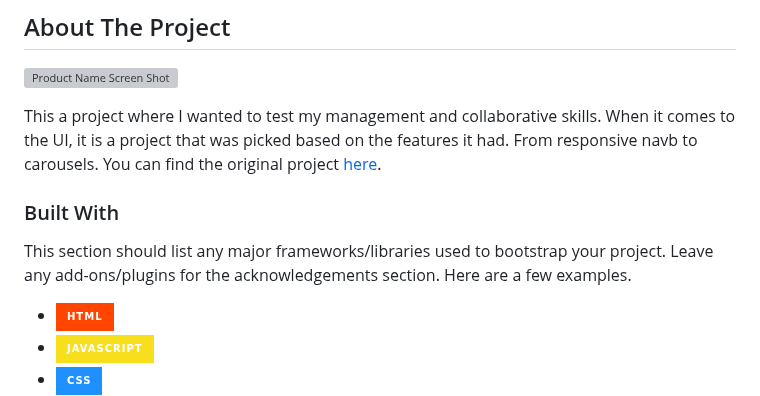
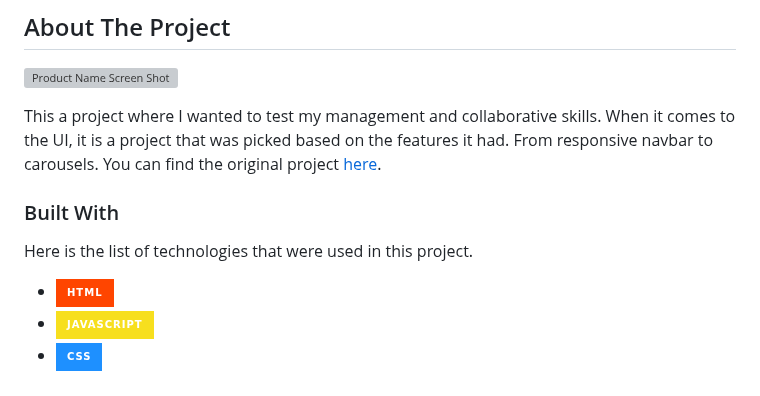
Before and after one commit to aminisd/edulab-template-replicate, a Markdown page: README.md, the part around the change. Drawn GitHub-style; badges without logos; grey boxes are pictures that could not be loaded.

Commit message:
Update : Readme

```diff
--- a/README.md
+++ b/README.md
@@ -58,7 +58,7 @@
 
 [![Product Name Screen Shot][product-screenshot]](https://example.com)
 
-This a project where I wanted to test my management and collaborative skills. When it comes to the UI, it is a project that was picked based on the features it had. From responsive navb to carousels. You can find the original project <a href="https://www.free-css.com/free-css-templates/page275/edulab">here</a>.
+This a project where I wanted to test my management and collaborative skills. When it comes to the UI, it is a project that was picked based on the features it had. From responsive navbar to carousels. You can find the original project <a href="https://www.free-css.com/free-css-templates/page275/edulab">here</a>.
 
 <!-- Here's why:
 * Your time should be focused on creating something amazing. A project that solves a problem and helps others
@@ -75,7 +75,7 @@ Use the `BLANK_README.md` to get started. -->
 
 ### Built With
 
-This section should list any major frameworks/libraries used to bootstrap your project. Leave any add-ons/plugins for the acknowledgements section. Here are a few examples.
+Here is the list of technologies that were used in this project.
 
 * [![html][html-logo]][html-url]
 * [![Js][js-logo]][js-url]
```
